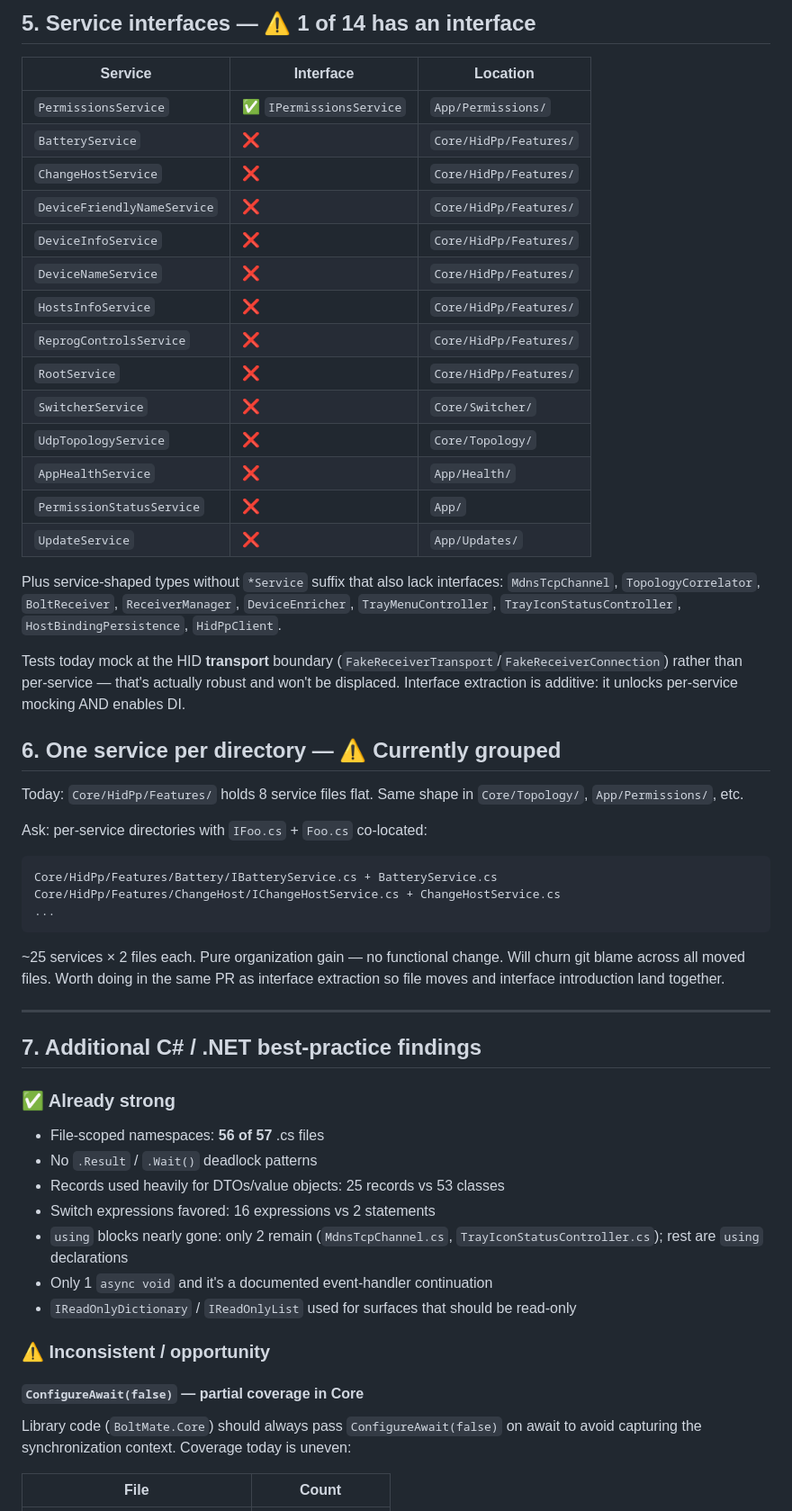
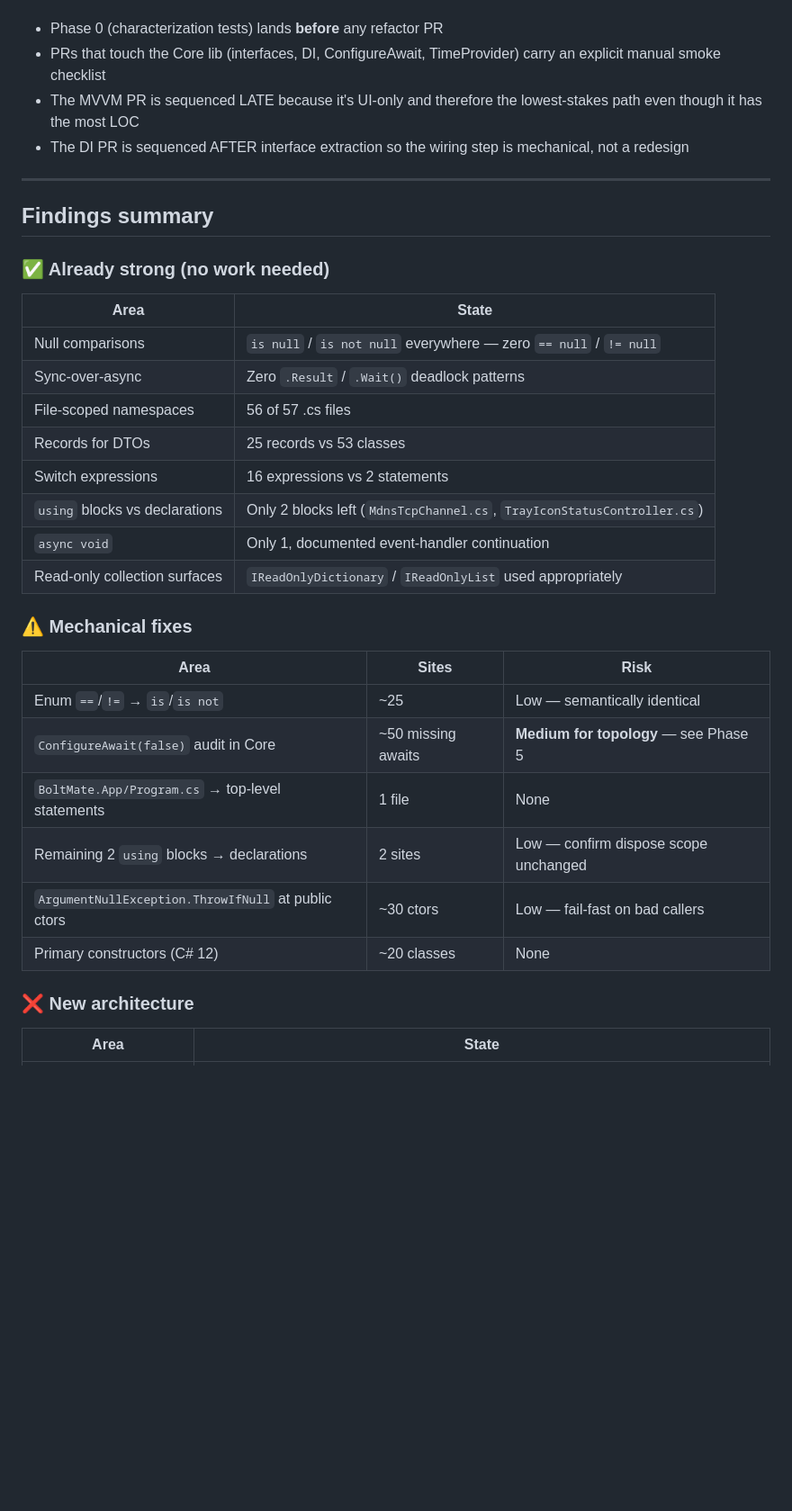
Before and after one commit to jaredballen/BoltMate, a Markdown page: doc/refactor-plan.md, the part around one of its changes. Shown at 90% size. Drawn GitHub-style; blank space fills up the shorter version.

````diff
--- a/doc/refactor-plan.md
+++ b/doc/refactor-plan.md
@@ -93,70 +20,37 @@ established pattern in Avalonia + DI samples).
-## 5. Service interfaces — ⚠️ 1 of 14 has an interface
-
-| Service | Interface | Location |
-|---|---|---|
-| `PermissionsService` | ✅ `IPermissionsService` | `App/Permissions/` |
-| `BatteryService` | ❌ | `Core/HidPp/Features/` |
-| `ChangeHostService` | ❌ | `Core/HidPp/Features/` |
-| `DeviceFriendlyNameService` | ❌ | `Core/HidPp/Features/` |
-| `DeviceInfoService` | ❌ | `Core/HidPp/Features/` |
-| `DeviceNameService` | ❌ | `Core/HidPp/Features/` |
-| `HostsInfoService` | ❌ | `Core/HidPp/Features/` |
-| `ReprogControlsService` | ❌ | `Core/HidPp/Features/` |
-| `RootService` | ❌ | `Core/HidPp/Features/` |
-| `SwitcherService` | ❌ | `Core/Switcher/` |
-| `UdpTopologyService` | ❌ | `Core/Topology/` |
-| `AppHealthService` | ❌ | `App/Health/` |
-| `PermissionStatusService` | ❌ | `App/` |
-| `UpdateService` | ❌ | `App/Updates/` |
-
-Plus service-shaped types without `*Service` suffix that also lack
-interfaces: `MdnsTcpChannel`, `TopologyCorrelator`, `BoltReceiver`,
-`ReceiverManager`, `DeviceEnricher`, `TrayMenuController`,
-`TrayIconStatusController`, `HostBindingPersistence`, `HidPpClient`.
-
-Tests today mock at the HID **transport** boundary
-(`FakeReceiverTransport`/`FakeReceiverConnection`) rather than per-service —
-that's actually robust and won't be displaced. Interface extraction is
-additive: it unlocks per-service mocking AND enables DI.
-
-## 6. One service per directory — ⚠️ Currently grouped
-
-Today: `Core/HidPp/Features/` holds 8 service files flat. Same shape in
-`Core/Topology/`, `App/Permissions/`, etc.
-
-Ask: per-service directories with `IFoo.cs` + `Foo.cs` co-located:
-```
-Core/HidPp/Features/Battery/IBatteryService.cs + BatteryService.cs
-Core/HidPp/Features/ChangeHost/IChangeHostService.cs + ChangeHostService.cs
-...
-```
-
-~25 services × 2 files each. Pure organization gain — no functional
-change. Will churn git blame across all moved files. Worth doing in
-the same PR as interface extraction so file moves and interface
-introduction land together.
+- Phase 0 (characterization tests) lands **before** any refactor PR
+- PRs that touch the Core lib (interfaces, DI, ConfigureAwait,
+  TimeProvider) carry an explicit manual smoke checklist
+- The MVVM PR is sequenced LATE because it's UI-only and therefore the
+  lowest-stakes path even though it has the most LOC
+- The DI PR is sequenced AFTER interface extraction so the wiring step
+  is mechanical, not a redesign
 
 ---
 
-## 7. Additional C# / .NET best-practice findings
+## Findings summary
 
-### ✅ Already strong
-- File-scoped namespaces: **56 of 57** .cs files
-- No `.Result` / `.Wait()` deadlock patterns
-- Records used heavily for DTOs/value objects: 25 records vs 53 classes
-- Switch expressions favored: 16 expressions vs 2 statements
-- `using` blocks nearly gone: only 2 remain (`MdnsTcpChannel.cs`,
-  `TrayIconStatusController.cs`); rest are `using` declarations
-- Only 1 `async void` and it's a documented event-handler continuation
-- `IReadOnlyDictionary` / `IReadOnlyList` used for surfaces that should
-  be read-only
+### ✅ Already strong (no work needed)
+| Area | State |
+|---|---|
+| Null comparisons | `is null` / `is not null` everywhere — zero `== null` / `!= null` |
+| Sync-over-async | Zero `.Result` / `.Wait()` deadlock patterns |
+| File-scoped namespaces | 56 of 57 .cs files |
+| Records for DTOs | 25 records vs 53 classes |
+| Switch expressions | 16 expressions vs 2 statements |
+| `using` blocks vs declarations | Only 2 blocks left (`MdnsTcpChannel.cs`, `TrayIconStatusController.cs`) |
+| `async void` | Only 1, documented event-handler continuation |
+| Read-only collection surfaces | `IReadOnlyDictionary` / `IReadOnlyList` used appropriately |
 
-### ⚠️ Inconsistent / opportunity
+### ⚠️ Mechanical fixes
+| Area | Sites | Risk |
+|---|---|---|
+| Enum `==`/`!=` → `is`/`is not` | ~25 | Low — semantically identical |
+| `ConfigureAwait(false)` audit in Core | ~50 missing awaits | **Medium for topology** — see Phase 5 |
+| `BoltMate.App/Program.cs` → top-level statements | 1 file | None |
+| Remaining 2 `using` blocks → declarations | 2 sites | Low — confirm dispose scope unchanged |
+| `ArgumentNullException.ThrowIfNull` at public ctors | ~30 ctors | Low — fail-fast on bad callers |
+| Primary constructors (C# 12) | ~20 classes | None |
 
-#### `ConfigureAwait(false)` — partial coverage in Core
-Library code (`BoltMate.Core`) should always pass
-`ConfigureAwait(false)` on await to avoid capturing the
-synchronization context. Coverage today is uneven:
-
-| File | Count |
+### ❌ New architecture
+| Area | State |
 |---|---|
````
Also changed, not shown: other parts of doc/refactor-plan.md (+326 -228 lines).
